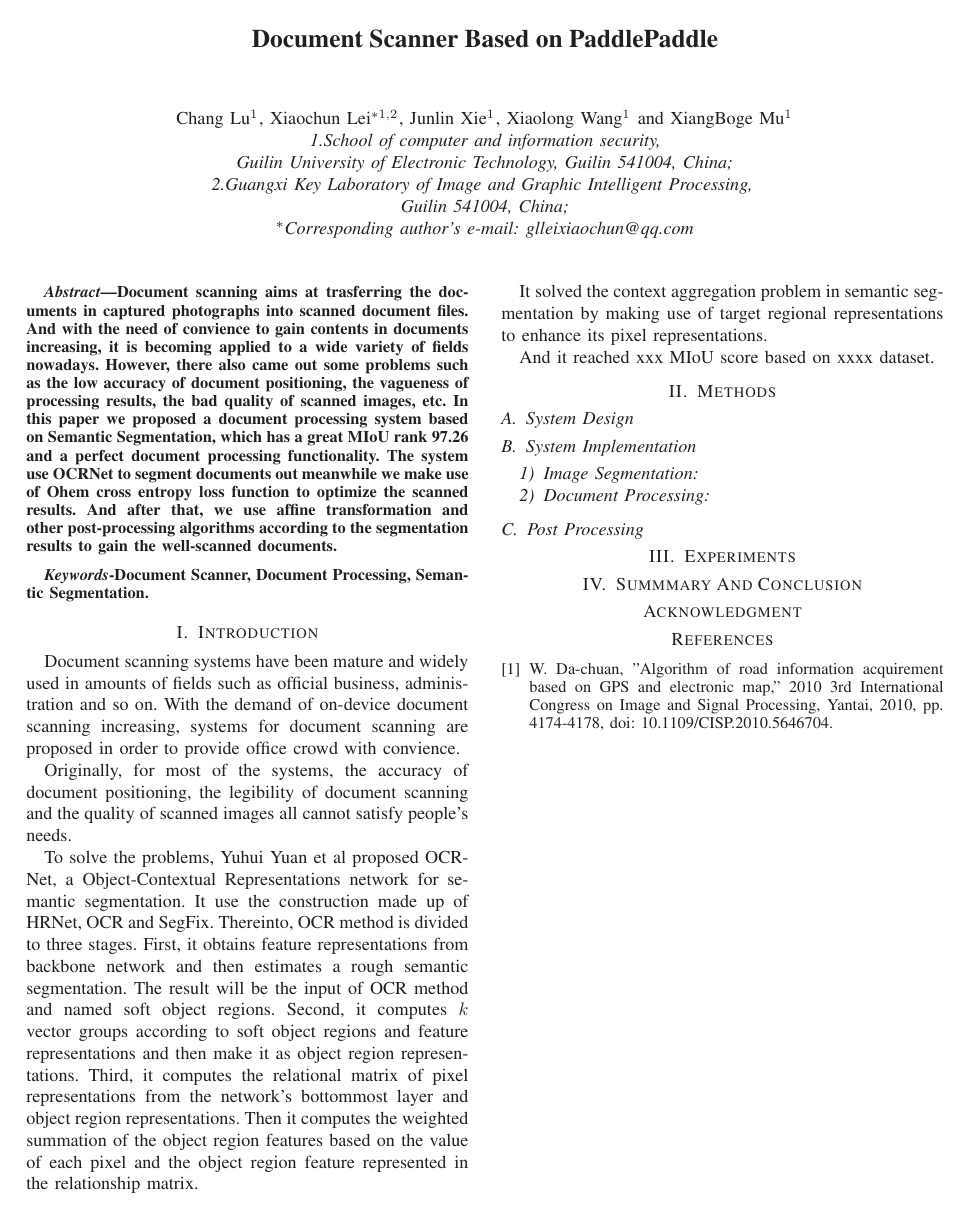
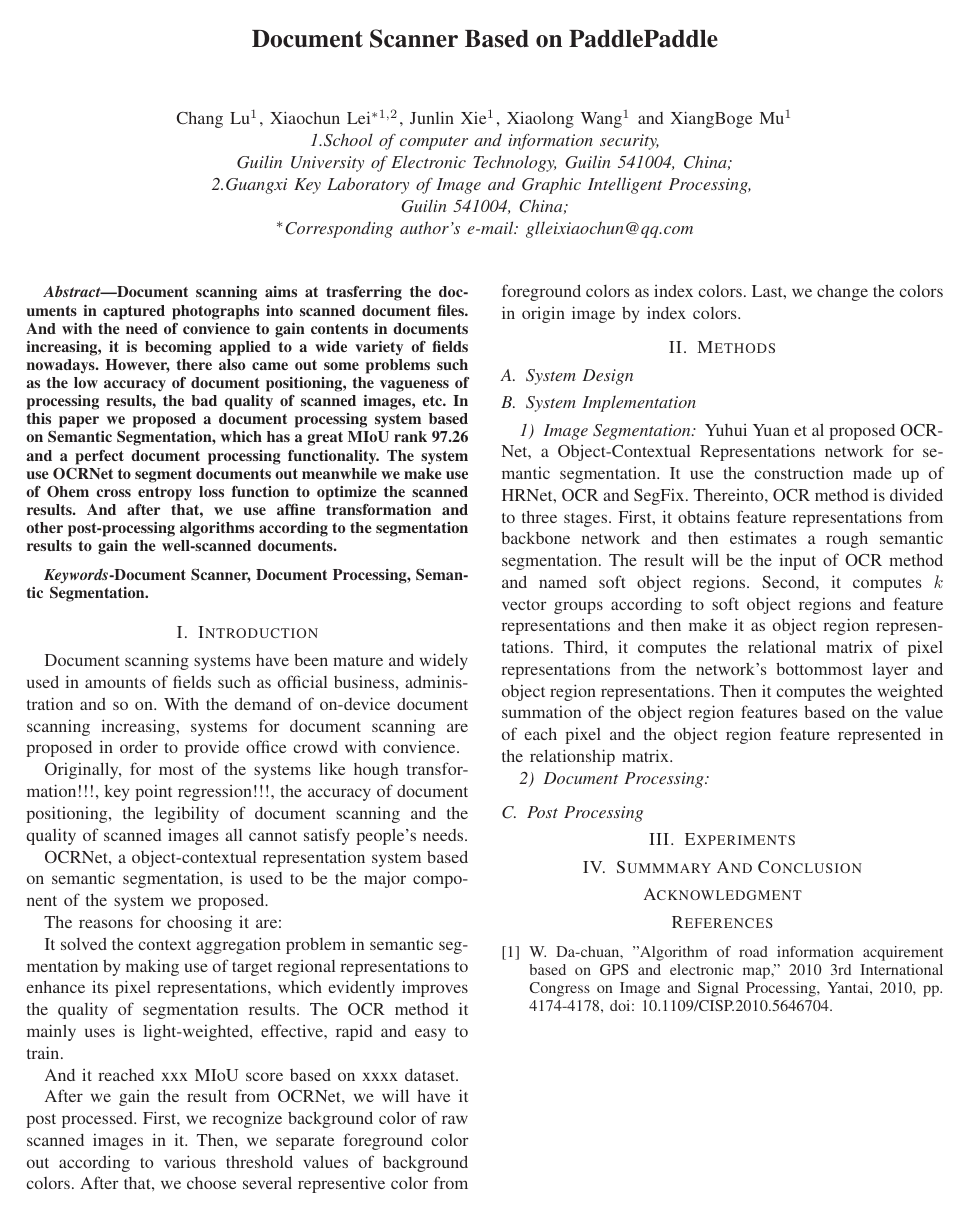
Before and after one commit to BreezeShane/Document-Scanner-EI-Paper, a LaTeX paper (Document-Scanner-EI-Paper.tex): the whole page. Compiled offline with LaTeX, dvips and Ghostscript.

Commit message:
Corrected Introduction section.

```diff
--- a/Document-Scanner-EI-Paper.tex
+++ b/Document-Scanner-EI-Paper.tex
@@ -84,29 +84,30 @@ citecolor=blue]{hyperref}
 
 	% bring out problems
 
-	Originally, for most of the systems, the accuracy of document positioning, the legibility of document scanning and the quality of scanned images all cannot satisfy people's needs.
+	Originally, for most of the systems like hough transformation!!!, key point regression!!!, the accuracy of document positioning, the legibility of document scanning and the quality of scanned images all cannot satisfy people's needs.
 
 	% introduce OCRNet
 
-	To solve the problems, Yuhui Yuan et al proposed OCRNet, a Object-Contextual Representations network for semantic segmentation.
-	It use the construction made up of HRNet, OCR and SegFix.
-	Thereinto, OCR method is divided to three stages.
-	First, it obtains feature representations from backbone network and then estimates a rough semantic segmentation.
-	The result will be the input of OCR method and named soft object regions.
-	Second, it computes $k$ vector groups according to soft object regions and feature representations and then make it as object region representations.
-	Third, it computes the relational matrix of pixel representations from the network's bottommost layer and object region representations.
-	Then it computes the weighted summation of the object region features based on the value of each pixel and the object region feature represented in the relationship matrix.
-
+	OCRNet, a object-contextual representation system based on semantic segmentation, is used to be the major component of the system we proposed.
 
 	% take a statement why use it
 
-	It solved the context aggregation problem in semantic segmentation by making use of target regional representations to enhance its pixel representations.
+	The reasons for choosing it are:
+
+	It solved the context aggregation problem in semantic segmentation by making use of target regional representations to enhance its pixel representations, which evidently improves the quality of segmentation results.
+	The OCR method it mainly uses is light-weighted, effective, rapid and easy to train.
 
 	% show its MIoU
 
 	And it reached xxx MIoU score based on xxxx dataset.
 
 	% introduce post processing section
+
+	After we gain the result from OCRNet, we will have it post processed.
+	First, we recognize background color of raw scanned images in it.
+	Then, we separate foreground color out according to various threshold values of background colors.
+	After that, we choose several representive color from foreground colors as index colors.
+	Last, we change the colors in origin image by index colors.
 
 	\section{Methods}
 		\subsection{System Design}
@@ -117,11 +118,18 @@ citecolor=blue]{hyperref}
 
 		\subsection{System Implementation}
 
-
-
 			\subsubsection{Image Segmentation}
 
 			% introduce the details of OCRNet
+
+			Yuhui Yuan et al proposed OCRNet, a Object-Contextual Representations network for semantic segmentation.
+			It use the construction made up of HRNet, OCR and SegFix.
+			Thereinto, OCR method is divided to three stages.
+			First, it obtains feature representations from backbone network and then estimates a rough semantic segmentation.
+			The result will be the input of OCR method and named soft object regions.
+			Second, it computes $k$ vector groups according to soft object regions and feature representations and then make it as object region representations.
+			Third, it computes the relational matrix of pixel representations from the network's bottommost layer and object region representations.
+			Then it computes the weighted summation of the object region features based on the value of each pixel and the object region feature represented in the relationship matrix.
 
 			% compare it with U-Net
 
```
Also changed, not shown: Document-Scanner-EI-Paper.tex (4 more changed lines), 5 other files.
